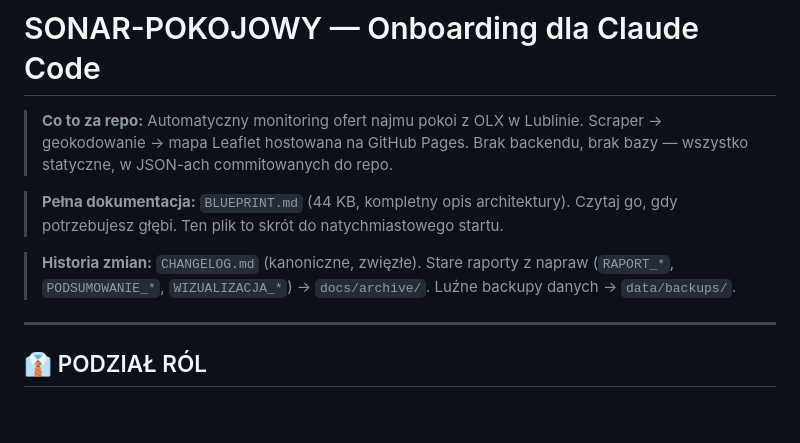
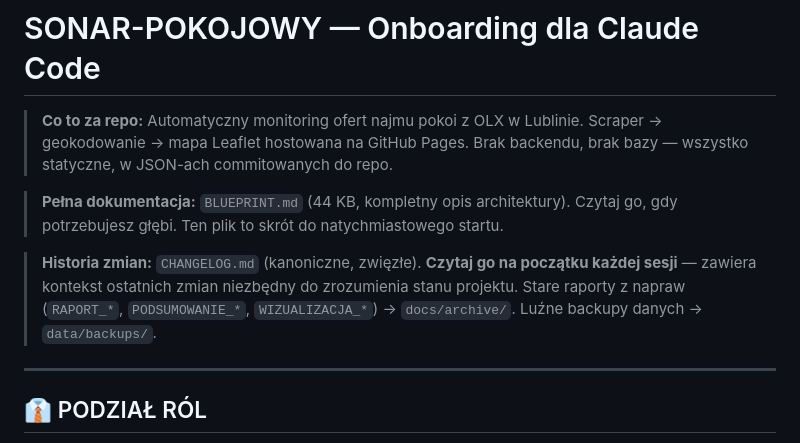
Before and after one commit to Bonaventura-EW/SONAR-POKOJOWY, a Markdown page: CLAUDE.md, the part around the change. Drawn GitHub-style; blank space fills up the shorter version.

Commit message:
chore: CLAUDE.md — czytaj CHANGELOG na poczatku sesji

```diff
--- a/CLAUDE.md
+++ b/CLAUDE.md
@@ -4,7 +4,7 @@
 
 > **Pełna dokumentacja:** `BLUEPRINT.md` (44 KB, kompletny opis architektury). Czytaj go, gdy potrzebujesz głębi. Ten plik to skrót do natychmiastowego startu.
 
-> **Historia zmian:** `CHANGELOG.md` (kanoniczne, zwięzłe). Stare raporty z napraw (`RAPORT_*`, `PODSUMOWANIE_*`, `WIZUALIZACJA_*`) → `docs/archive/`. Luźne backupy danych → `data/backups/`.
+> **Historia zmian:** `CHANGELOG.md` (kanoniczne, zwięzłe). **Czytaj go na początku każdej sesji** — zawiera kontekst ostatnich zmian niezbędny do zrozumienia stanu projektu. Stare raporty z napraw (`RAPORT_*`, `PODSUMOWANIE_*`, `WIZUALIZACJA_*`) → `docs/archive/`. Luźne backupy danych → `data/backups/`.
 
 ---
 
```
